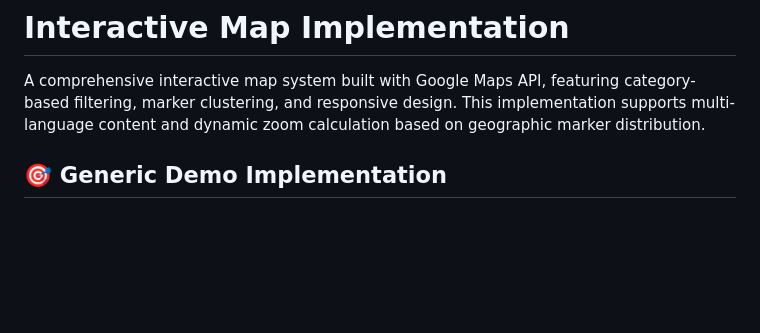
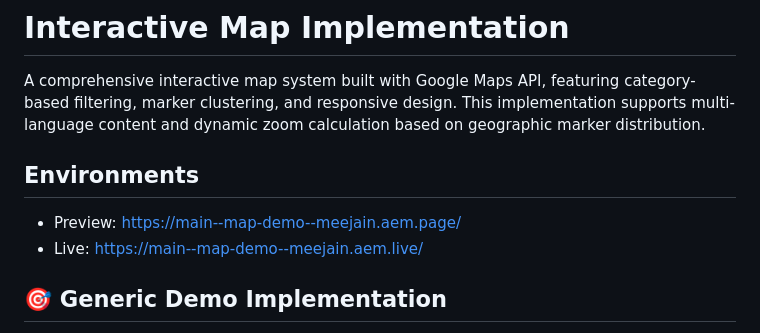
Before and after one commit to meejain/map-demo, a Markdown page: README.md, the part around the change. Drawn GitHub-style; blank space fills up the shorter version.

```diff
--- a/README.md
+++ b/README.md
@@ -1,6 +1,10 @@
 # Interactive Map Implementation
 
 A comprehensive interactive map system built with Google Maps API, featuring category-based filtering, marker clustering, and responsive design. This implementation supports multi-language content and dynamic zoom calculation based on geographic marker distribution.
+
+## Environments
+- Preview: https://main--map-demo--meejain.aem.page/
+- Live: https://main--map-demo--meejain.aem.live/
 
 ## 🎯 **Generic Demo Implementation**
 
```
